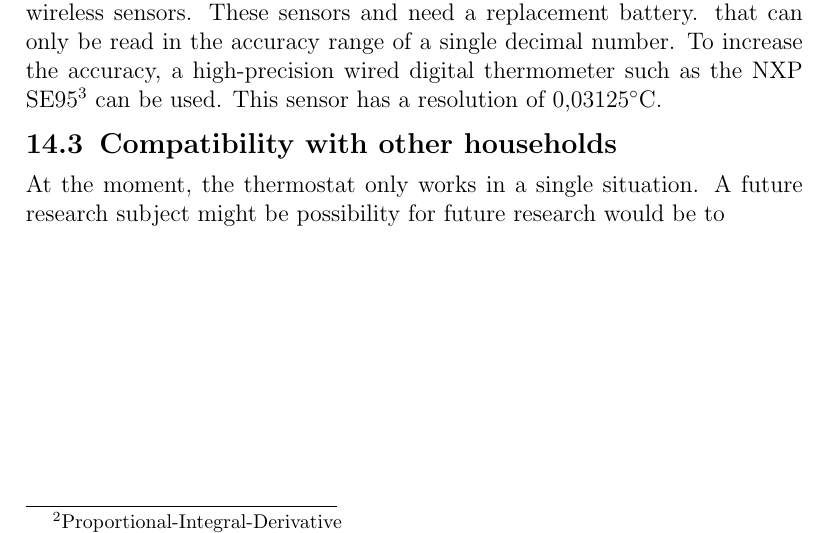
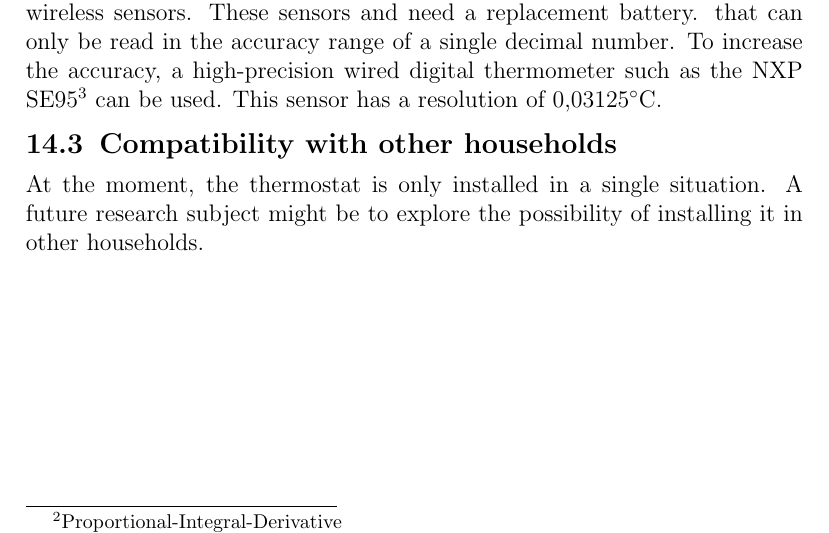
Before and after one commit to Kartoffel/WTherm, a LaTeX thesis (report/final_thesis.tex): part of page 42 of 50, cut so that both start at the same text. Compiled offline with pdfLaTeX.

Commit message:
Fixed mistake in report

```diff
--- a/report/final_thesis.tex
+++ b/report/final_thesis.tex
@@ -839,8 +839,7 @@ According to the Landis \& Gyr catalog sheet, the heat meter installed in this h
 The inside and outside temperatures are currently obtained through two wireless sensors. These sensors and need a replacement battery. that can only be read in the accuracy range of a single decimal number. To increase the accuracy, a high-precision wired digital thermometer such as the NXP SE95\footnote{\url{http://www.nxp.com/documents/data_sheet/SE95.pdf}} can be used. This sensor has a resolution of 0,03125\degree{}C.
 
 \section{Compatibility with other households}
-At the moment, the thermostat only works in a single situation. A future research subject might be possibility for future research would be to
-
+At the moment, the thermostat is only installed in a single situation. A future research subject might be to explore the possibility of installing it in other households.
 \newpage
 \printbibliography
 \vfill
```
Also changed, not shown: report/Blankers, Niek - WTherm, smart thermostat - D. Breederveld.pdf.
